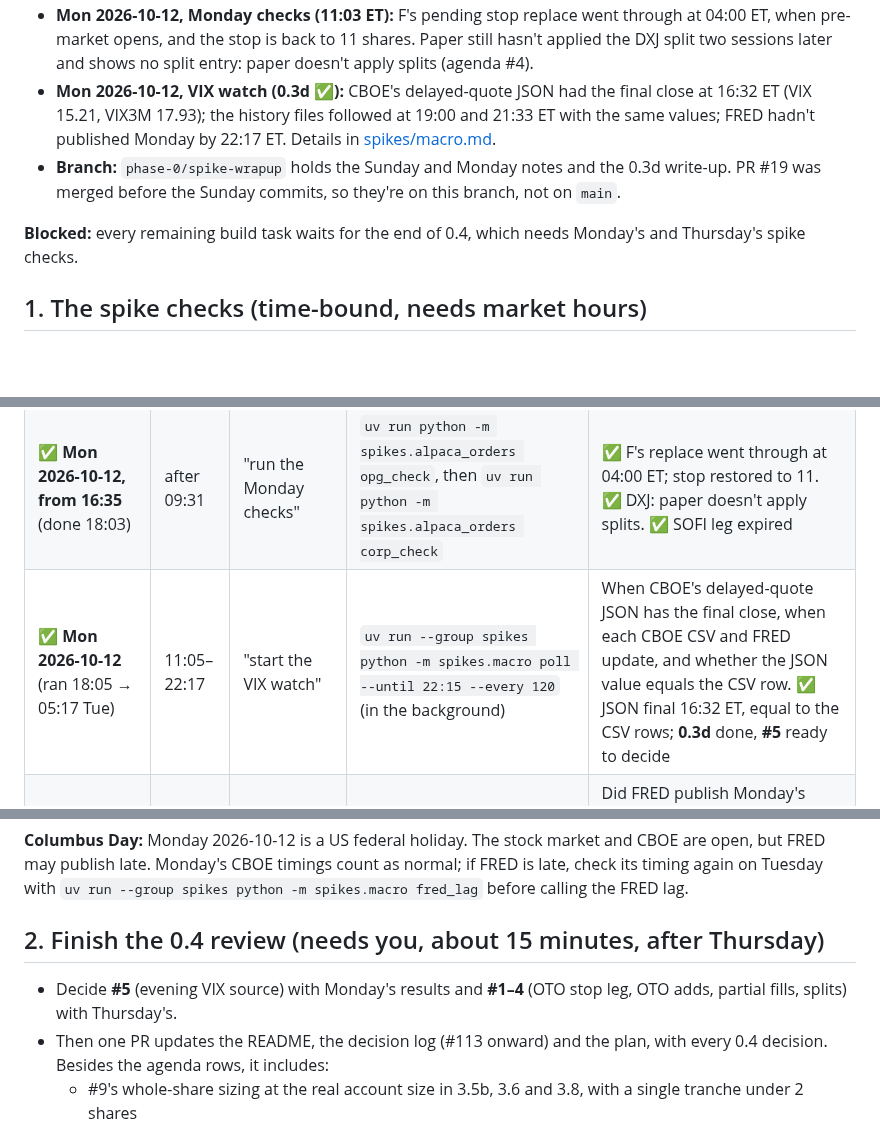
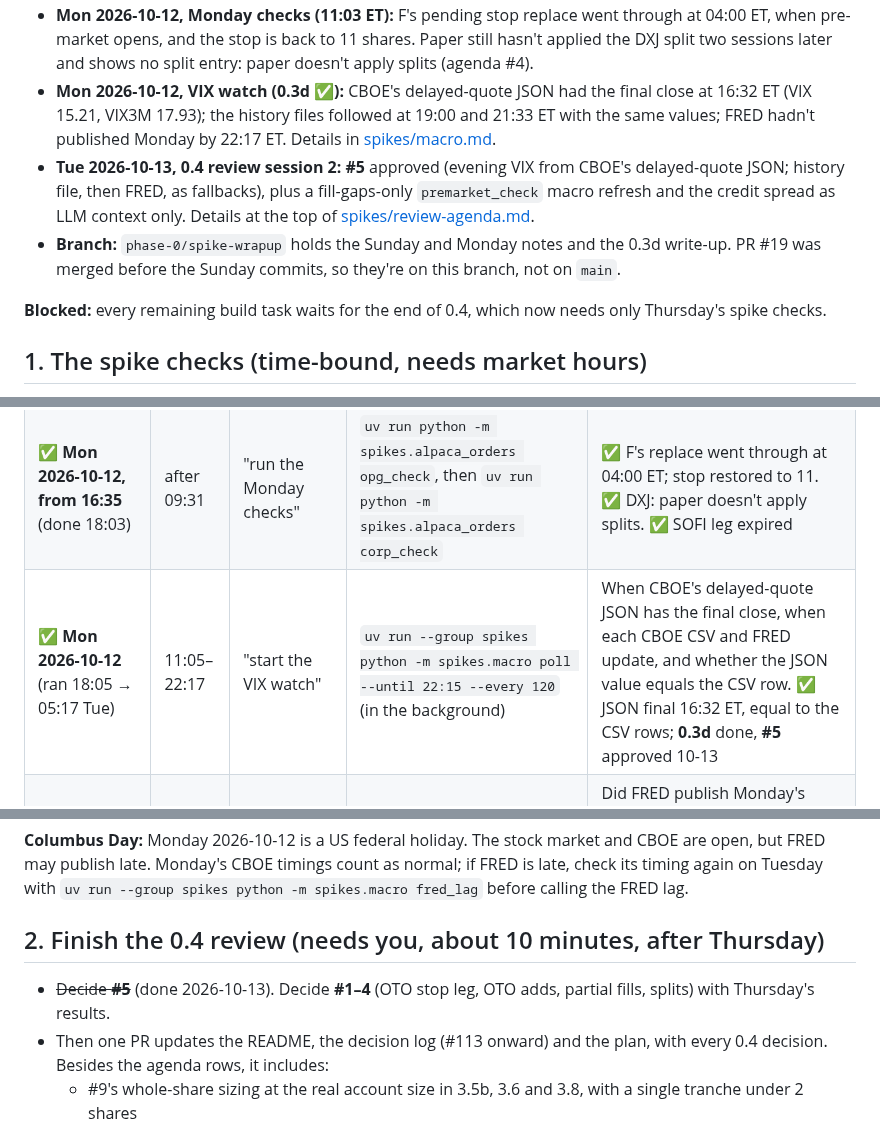
Before and after one commit to Dima252/AuraTrade, a Markdown page: docs/next-steps.md, 3 parts joined by grey strips. Rendered like a GitHub page; blank space fills up the shorter version.

Commit message:
0.4 review, session 2: #5 approved (evening VIX source)
Evening VIX/VIX3M from CBOE's delayed-quote JSON (last_trade_time
>= 16:15 on T), with the history file (by last row date) and FRED as
fallbacks; premarket_check fills gaps from settled closes only; the
credit spread stays as LLM context only. Only #1-4 remain, after
Thursday's order checks.

Co-Authored-By: Claude Opus 5.5 <noreply@anthropic.com>

```diff
--- a/docs/next-steps.md
+++ b/docs/next-steps.md
@@ -13,9 +13,10 @@ A handoff for the next session. The [progress tracker](execution-plan.md#progres
 - **Sun 2026-10-11, read-only spike checks:** the SOFI `day` leg expired; DXJ still not split-adjusted; the F stop still `pending_replace` (as expected); CBOE's quote JSON = its history file for Friday; FRED had no weekend update. Details in [spikes/alpaca-orders.md](spikes/alpaca-orders.md) and [spikes/macro.md](spikes/macro.md).
 - **Mon 2026-10-12, Monday checks (11:03 ET):** F's pending stop replace went through at 04:00 ET, when pre-market opens, and the stop is back to 11 shares. Paper still hasn't applied the DXJ split two sessions later and shows no split entry: paper doesn't apply splits (agenda #4).
 - **Mon 2026-10-12, VIX watch (0.3d ✅):** CBOE's delayed-quote JSON had the final close at 16:32 ET (VIX 15.21, VIX3M 17.93); the history files followed at 19:00 and 21:33 ET with the same values; FRED hadn't published Monday by 22:17 ET. Details in [spikes/macro.md](spikes/macro.md).
+- **Tue 2026-10-13, 0.4 review session 2:** **#5** approved (evening VIX from CBOE's delayed-quote JSON; history file, then FRED, as fallbacks), plus a fill-gaps-only `premarket_check` macro refresh and the credit spread as LLM context only. Details at the top of [spikes/review-agenda.md](spikes/review-agenda.md).
 - **Branch:** `phase-0/spike-wrapup` holds the Sunday and Monday notes and the 0.3d write-up. PR #19 was merged before the Sunday commits, so they're on this branch, not on `main`.
 
-**Blocked:** every remaining build task waits for the end of 0.4, which needs Monday's and Thursday's spike checks.
+**Blocked:** every remaining build task waits for the end of 0.4, which now needs only Thursday's spike checks.
 
 ## 1. The spike checks (time-bound, needs market hours)
 
@@ -27,15 +28,15 @@ Run everything from the `AuraTrade` folder; the spike state files are in `spikes
 |---|---|---|---|---|
 | ~~*Optional:* **Mon 2026-10-12, 15:00–16:25**~~ (skipped: window passed) | 08:00–09:25 | "take the pre-market VIX snapshot" | `uv run --group spikes python -m spikes.macro snapshot` | What CBOE's delayed-quote JSON shows before the open (CBOE computes VIX in its overnight session). Decides what the 07:30 `premarket_check` can read |
 | ✅ **Mon 2026-10-12, from 16:35** (done 18:03) | after 09:31 | "run the Monday checks" | `uv run python -m spikes.alpaca_orders opg_check`, then `uv run python -m spikes.alpaca_orders corp_check` | ✅ F's replace went through at 04:00 ET; stop restored to 11. ✅ DXJ: paper doesn't apply splits. ✅ SOFI leg expired |
-| ✅ **Mon 2026-10-12** (ran 18:05 → 05:17 Tue) | 11:05–22:17 | "start the VIX watch" | `uv run --group spikes python -m spikes.macro poll --until 22:15 --every 120` (in the background) | When CBOE's delayed-quote JSON has the final close, when each CBOE CSV and FRED update, and whether the JSON value equals the CSV row. ✅ JSON final 16:32 ET, equal to the CSV rows; **0.3d** done, **#5** ready to decide |
+| ✅ **Mon 2026-10-12** (ran 18:05 → 05:17 Tue) | 11:05–22:17 | "start the VIX watch" | `uv run --group spikes python -m spikes.macro poll --until 22:15 --every 120` (in the background) | When CBOE's delayed-quote JSON has the final close, when each CBOE CSV and FRED update, and whether the JSON value equals the CSV row. ✅ JSON final 16:32 ET, equal to the CSV rows; **0.3d** done, **#5** approved 10-13 |
 | *Optional:* **Tue 2026-10-13, from 17:00** | after 10:00 | "check FRED" | `uv run --group spikes python -m spikes.macro fred_lag` | Did FRED publish Monday's value by Tuesday morning (normal lag) or later (the holiday)? FRED is only the last fallback, so this doesn't change #5 |
 | **Thu 2026-10-15, from 16:35** | after 09:31 | "run the Thursday checks" | `uv run python -m spikes.alpaca_orders corp_check`, then `uv run python -m spikes.alpaca_orders cleanup --flatten` | Was the QDTE GTC stop ($25.05) lowered by the dividend (FINRA 5330)? Then close the paper positions (F, QDTE, DXJ, SOFI) and cancel the `spk-` orders. Finishes **0.3b** and decides **#1–4** |
 
 **Columbus Day:** Monday 2026-10-12 is a US federal holiday. The stock market and CBOE are open, but FRED may publish late. Monday's CBOE timings count as normal; if FRED is late, check its timing again on Tuesday with `uv run --group spikes python -m spikes.macro fred_lag` before calling the FRED lag.
 
-## 2. Finish the 0.4 review (needs you, about 15 minutes, after Thursday)
+## 2. Finish the 0.4 review (needs you, about 10 minutes, after Thursday)
 
-- Decide **#5** (evening VIX source) with Monday's results and **#1–4** (OTO stop leg, OTO adds, partial fills, splits) with Thursday's.
+- ~~Decide **#5**~~ (done 2026-10-13). Decide **#1–4** (OTO stop leg, OTO adds, partial fills, splits) with Thursday's results.
 - Then one PR updates the README, the decision log (#113 onward) and the plan, with every 0.4 decision. Besides the agenda rows, it includes:
   - #9's whole-share sizing at the real account size in 3.5b, 3.6 and 3.8, with a single tranche under 2 shares
   - B13's outlier filter in 1.5
```
Also changed, not shown: docs/spikes/review-agenda.md (+6 -1 lines).
